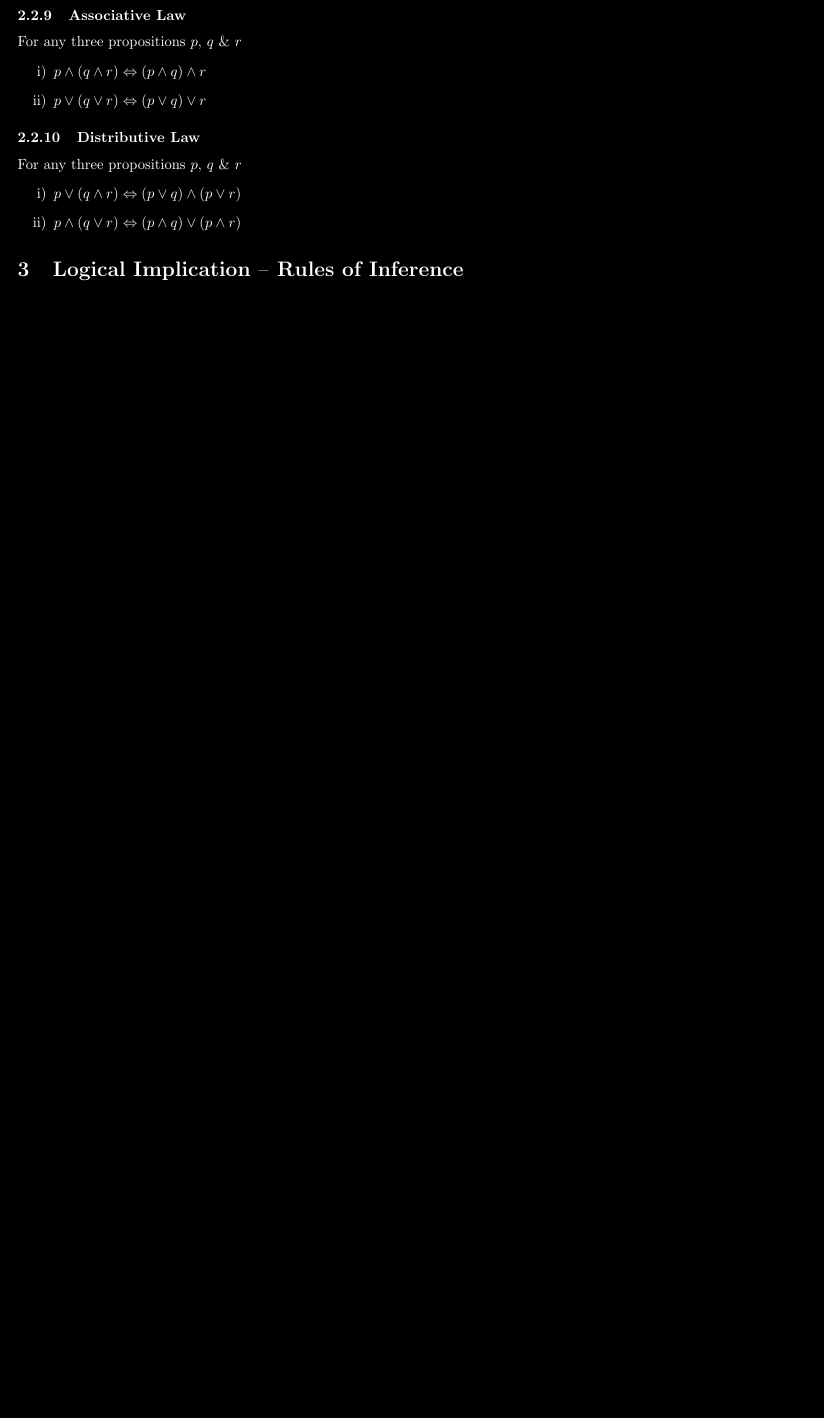
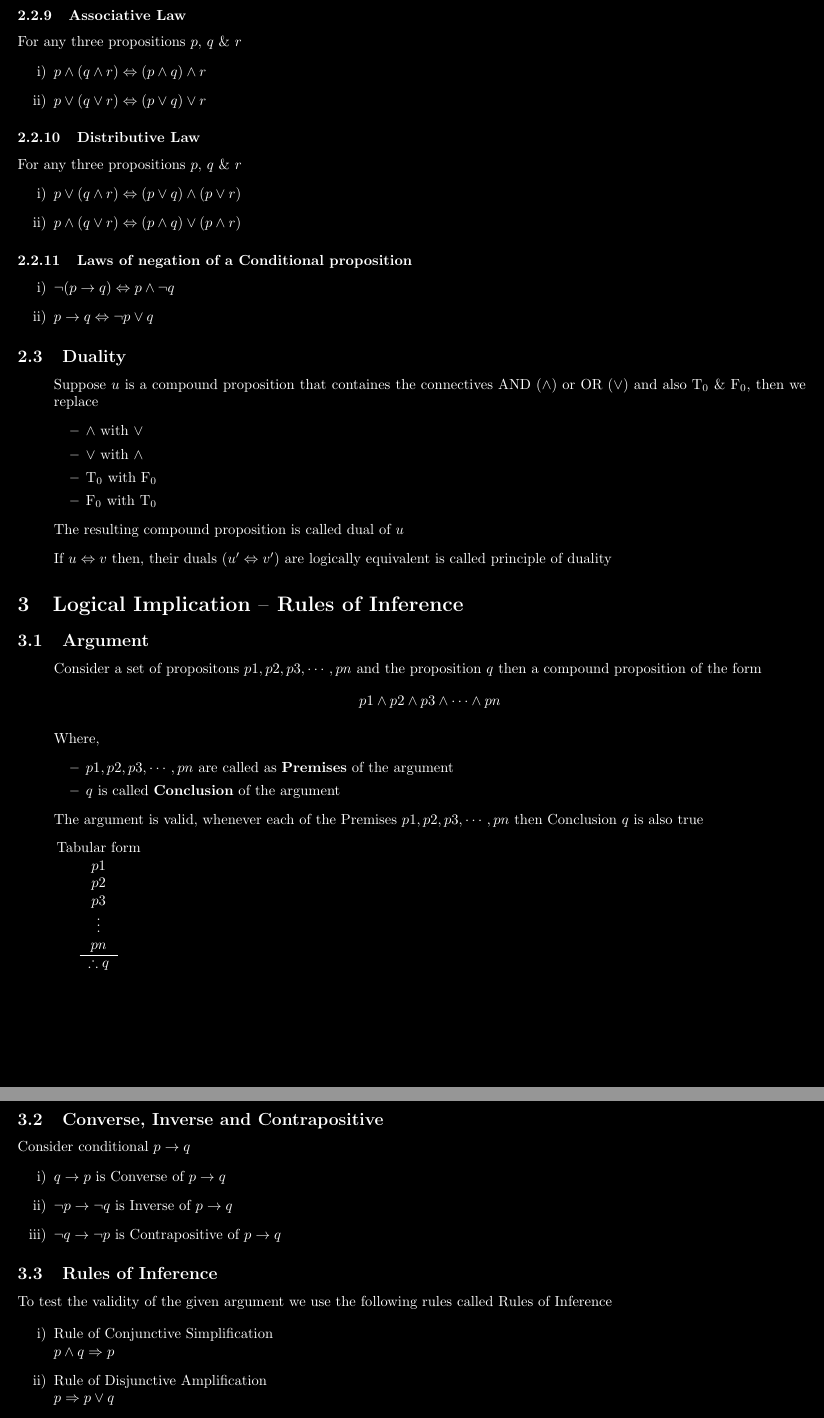
Before and after one commit to koku17/vtu_notes_archive, a LaTeX document (2/4/DMS/Module 1.tex): part of page 7 of 7 before the commit and two parts of pages 7 and 8 of 8 after it, the two joined at a grey line, cut so that both start at the same text, the shorter picture padded with empty space. Compiled offline with pdfLaTeX.

Commit message:
update DMS

```diff
--- a/2/4/DMS/Module 1.tex
+++ b/2/4/DMS/Module 1.tex
@@ -217,78 +217,134 @@
 
 	\subsection{Laws of Logic}
 	Laws of logic are used to simplify the logical expressions. In these laws
-	\begin{enumerate}[label=\roman*) ]
+	\begin{enumerate}[label=\roman*)]
 		\item T$_0$ is tautology
 		\item F$_0$ is contradiction
 	\end{enumerate}
 
 	\subsubsection{Law of Double Negation}
 	For any proposition $p$
-	\begin{enumerate}[label=\roman*) ]
+	\begin{enumerate}[label=\roman*)]
 		\item $\neg(\neg p)\Leftrightarrow p$
 	\end{enumerate}
 
 	\subsubsection{Idempotent Law}
 	For any proposition $p$
-	\begin{enumerate}[label=\roman*) ]
+	\begin{enumerate}[label=\roman*)]
 		\item $p\lor p\Leftrightarrow p$
 		\item $p\land p\Leftrightarrow p$
 	\end{enumerate}
 
 	\subsubsection{Identity Law}
 	For any proposition $p$
-	\begin{enumerate}[label=\roman*) ]
+	\begin{enumerate}[label=\roman*)]
 		\item $p\lor \text{F}_0\Leftrightarrow p$
 		\item $p\land \text{T}_0\Leftrightarrow p$
 	\end{enumerate}
 
 	\subsubsection{Inverse Law}
 	For any proposition $p$
-	\begin{enumerate}[label=\roman*) ]
+	\begin{enumerate}[label=\roman*)]
 		\item $p\lor\neg p\Leftrightarrow \text{T}_0$
 		\item $p\land\neg p\Leftrightarrow \text{F}_0$
 	\end{enumerate}
 
 	\subsubsection{Domination Law}
 	For any proposition $p$
-	\begin{enumerate}[label=\roman*) ]
+	\begin{enumerate}[label=\roman*)]
 		\item $p\lor \text{T}_0\Leftrightarrow \text{T}_0$
 		\item $p\land \text{F}_0\Leftrightarrow \text{F}_0$
 	\end{enumerate}
 
 	\subsubsection{Commutative Law}
 	For any two propositions $p$ \& $q$
-	\begin{enumerate}[label=\roman*) ]
+	\begin{enumerate}[label=\roman*)]
 		\item $p\lor q\Leftrightarrow q\lor p$
 		\item $p\land q\Leftrightarrow q\land p$
 	\end{enumerate}
 
 	\subsubsection{Absorption Law}
 	For any two propositions $p$ \& $q$
-	\begin{enumerate}[label=\roman*) ]
+	\begin{enumerate}[label=\roman*)]
 		\item $p\land(p\lor q)\Leftrightarrow p$
 		\item $p\lor(p\land q)\Leftrightarrow p$
 	\end{enumerate}
 
 	\subsubsection{D\'{e} Morgan's Law}
 	For any two propositions $p$ \& $q$
-	\begin{enumerate}[label=\roman*) ]
+	\begin{enumerate}[label=\roman*)]
 		\item $\neg(p\lor q)\Leftrightarrow\neg p\land\neg q$
 		\item $\neg(p\land q)\Leftrightarrow\neg p\lor\neg q$
 	\end{enumerate}
 
 	\subsubsection{Associative Law}
 	For any three propositions $p$, $q$ \& $r$
-	\begin{enumerate}[label=\roman*) ]
+	\begin{enumerate}[label=\roman*)]
 		\item $p\land(q\land r)\Leftrightarrow (p\land q)\land r$
 		\item $p\lor(q\lor r)\Leftrightarrow (p\lor q)\lor r$
 	\end{enumerate}
 
 	\subsubsection{Distributive Law}
 	For any three propositions $p$, $q$ \& $r$
-	\begin{enumerate}[label=\roman*) ]
+	\begin{enumerate}[label=\roman*)]
 		\item $p\lor(q\land r)\Leftrightarrow (p\lor q)\land(p\lor r)$
 		\item $p\land(q\lor r)\Leftrightarrow (p\land q)\lor(p\land r)$
 	\end{enumerate}
 
+	\subsubsection{Laws of negation of a Conditional proposition}
+	\begin{enumerate}[label=\roman*)]
+		\item $\neg(p\to q)\Leftrightarrow p\land\neg q$
+		\item $p\to q\Leftrightarrow \neg p\lor q$
+	\end{enumerate}
+
+	\subsection{Duality}
+	\begin{itemize}[label=]
+		\item Suppose $u$ is a compound proposition that containes the connectives AND $(\land)$ or
+			OR $(\lor)$ and also T$_0$ \& F$_0$, then we replace
+			\begin{itemize}
+				\item $\land$ with $\lor$
+				\item $\lor$ with $\land$
+				\item T$_0$ with F$_0$
+				\item F$_0$ with T$_0$
+			\end{itemize}
+		\item The resulting compound proposition is called dual of $u$
+		\item If $u\Leftrightarrow v$ then, their duals $(u'\Leftrightarrow v')$ are logically
+			equivalent is called principle of duality
+	\end{itemize}
+
 	\section{Logical Implication $–$ Rules of Inference}
+	\subsection{Argument}
+	\begin{itemize}[label=]
+		\item Consider a set of propositons $p1,p2,p3,\cdots,pn$ and the proposition $q$ then a compound
+			proposition of the form $$p1\land p2\land p3\land \cdots \land pn$$
+		\item Where,
+			\begin{itemize}
+				\item $p1,p2,p3,\cdots,pn$ are called as \textbf{Premises} of the argument
+				\item $q$ is called \textbf{Conclusion} of the argument
+			\end{itemize}
+		\item The argument is valid, whenever each of the Premises $p1,p2,p3,\cdots,pn$ then Conclusion
+			$q$ is also true
+		\item	\hspace{-.75em}
+			\begin{tabular}{c}
+				Tabular form \\
+				\begin{tabular}{c}
+					$p1$ \\ $p2$ \\ $p3$ \\ $\vdots$ \\ $pn$ \\ \hline $\therefore q$
+				\end{tabular}
+			\end{tabular}
+	\end{itemize}
+
+	\subsection{Converse, Inverse and Contrapositive}
+	Consider conditional $p\to q$
+	\begin{enumerate}[label=\roman*)]
+		\item $q\to p$ is Converse of $p\to q$
+		\item $\neg p\to \neg q$ is Inverse of $p\to q$
+		\item $\neg q\to \neg p$ is Contrapositive of $p\to q$
+	\end{enumerate}
+
+	\subsection{Rules of Inference}
+	To test the validity of the given argument we use the following rules called Rules of Inference
+
+	\begin{enumerate}[label=\roman*)]
+		\item Rule of Conjunctive Simplification \\ $p\land q\Rightarrow p$
+		\item Rule of Disjunctive Amplification \\ $p\Rightarrow p\lor q$
+		\item Rule of Syllogism \\ $(p\to q)\land(q\to r)\Rightarrow p\to r$
```
Also changed, not shown: 2/4/DMS/Module 1.tex (4 more changed lines).
